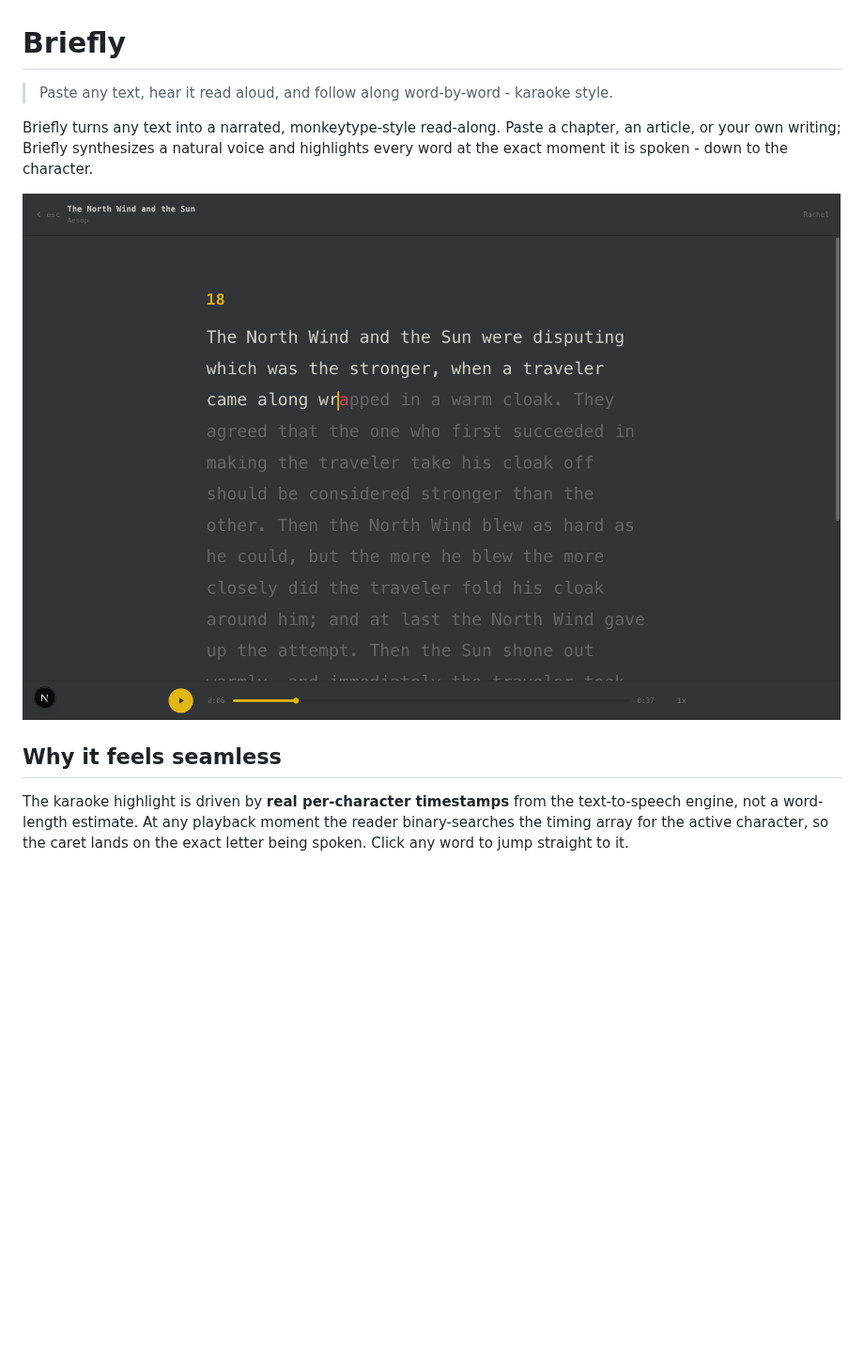
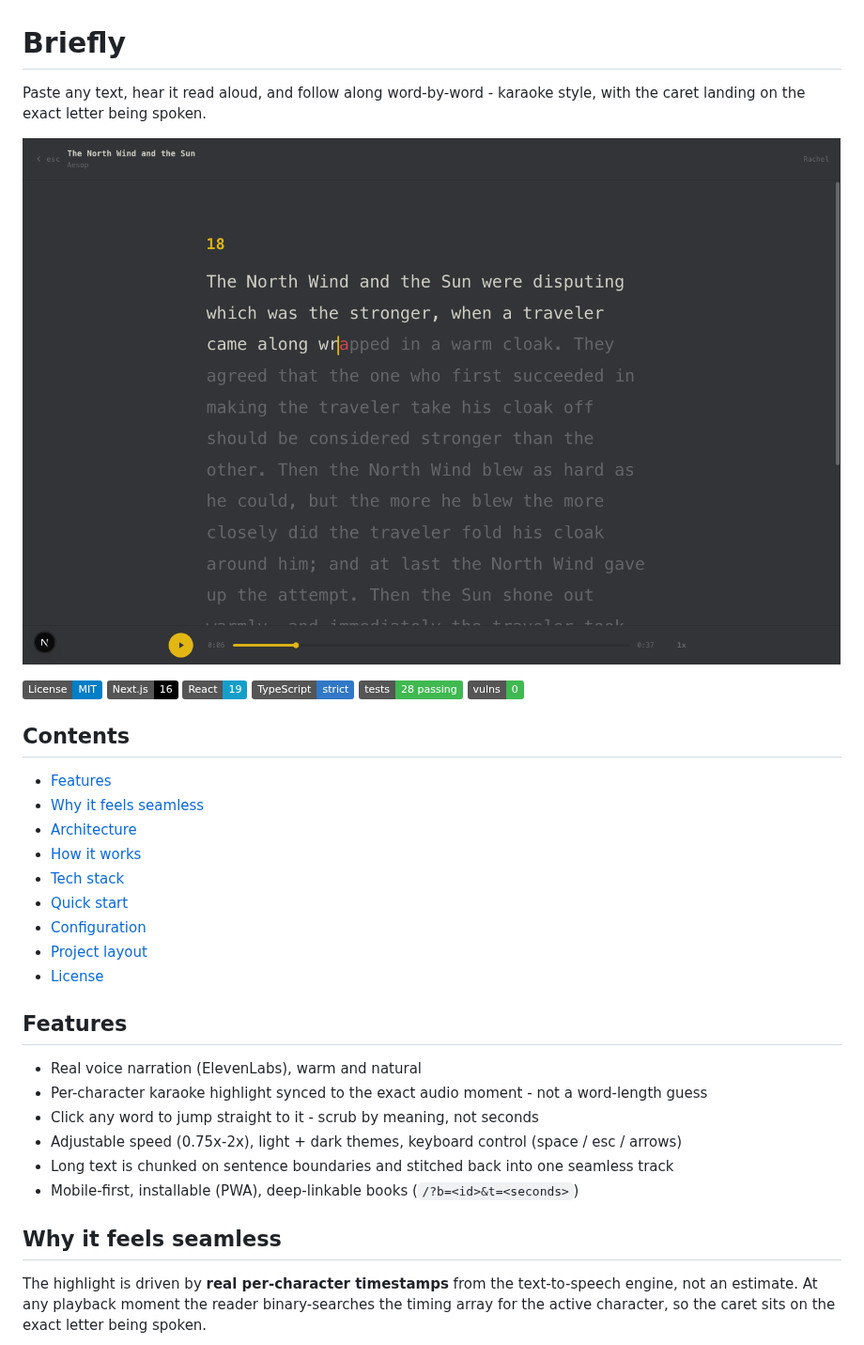
Before and after one commit to bunlongheng/briefly, a Markdown page: README.md, the part around one of its changes. Shown at 94% size. Drawn GitHub-style; pictures changed too: docs/demo-reader.png (deleted), docs/screenshots/reader.png (added); badges without logos; blank space fills up the shorter version.

```diff
--- a/README.md
+++ b/README.md
@@ -1,17 +1,40 @@
 # Briefly
 
-> Paste any text, hear it read aloud, and follow along word-by-word - karaoke style.
+Paste any text, hear it read aloud, and follow along word-by-word - karaoke style, with the caret landing on the exact letter being spoken.
 
-Briefly turns any text into a narrated, monkeytype-style read-along. Paste a chapter,
-an article, or your own writing; Briefly synthesizes a natural voice and highlights
-every word at the exact moment it is spoken - down to the character.
+![Briefly reader](docs/screenshots/reader.png)
 
-![Briefly reader](docs/demo-reader.png)
+[![License: MIT](https://img.shields.io/badge/License-MIT-blue.svg)](LICENSE)
+![Next.js](https://img.shields.io/badge/Next.js-16-black?logo=next.js)
+![React](https://img.shields.io/badge/React-19-149eca?logo=react)
+![TypeScript](https://img.shields.io/badge/TypeScript-strict-3178c6?logo=typescript)
+![Tests](https://img.shields.io/badge/tests-28%20passing-3fb950)
+![Vulnerabilities](https://img.shields.io/badge/vulns-0-3fb950)
+
+## Contents
+
+- [Features](#features)
+- [Why it feels seamless](#why-it-feels-seamless)
+- [Architecture](#architecture)
+- [How it works](#how-it-works)
+- [Tech stack](#tech-stack)
+- [Quick start](#quick-start)
+- [Configuration](#configuration)
+- [Project layout](#project-layout)
+- [License](#license)
+
+## Features
+
+- Real voice narration (ElevenLabs), warm and natural
+- Per-character karaoke highlight synced to the exact audio moment - not a word-length guess
+- Click any word to jump straight to it - scrub by meaning, not seconds
+- Adjustable speed (0.75x-2x), light + dark themes, keyboard control (space / esc / arrows)
+- Long text is chunked on sentence boundaries and stitched back into one seamless track
+- Mobile-first, installable (PWA), deep-linkable books (`/?b=<id>&t=<seconds>`)
 
 ## Why it feels seamless
 
-The karaoke highlight is driven by **real per-character timestamps** from the
-text-to-speech engine, not a word-length estimate. At any playback moment the reader
-binary-searches the timing array for the active character, so the caret lands on the
-exact letter being spoken. Click any word to jump straight to it.
+The highlight is driven by **real per-character timestamps** from the text-to-speech
+engine, not an estimate. At any playback moment the reader binary-searches the timing
+array for the active character, so the caret sits on the exact letter being spoken.
 
```
Also changed, not shown: other parts of README.md (+70 -44 lines), docs/demo-mobile.png (deleted), docs/screenshots/library.png (added), docs/screenshots/mobile.png (added).
